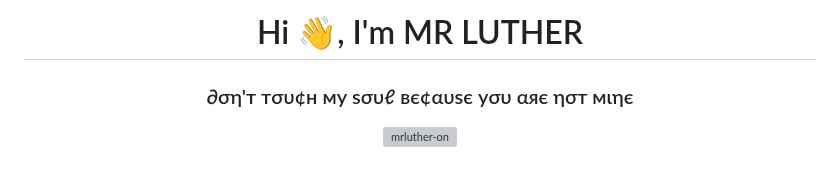
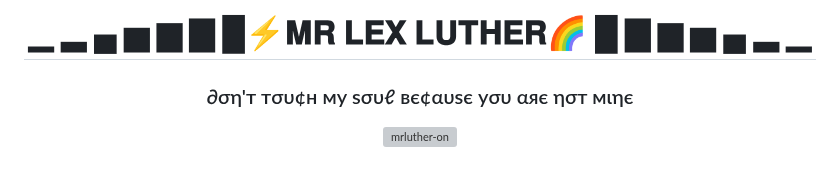
Before and after one commit to mrluther-on/mrluther-on, a Markdown page: README.md, the part around the change. GitHub-like rendering; grey boxes are pictures that could not be loaded.

```diff
--- a/README.md
+++ b/README.md
@@ -1,4 +1,4 @@
-<h1 align="center">Hi 👋, I'm MR LUTHER</h1>
+<h1 align="center">▁ ▂ ▄ ▅ ▆ ▇ █⚡𝐌𝐑 𝐋𝐄𝐗 𝐋𝐔𝐓𝐇𝐄𝐑🌈 █ ▇ ▆ ▅ ▄ ▂ ▁</h1>
 
 
 <div align="center">
```
